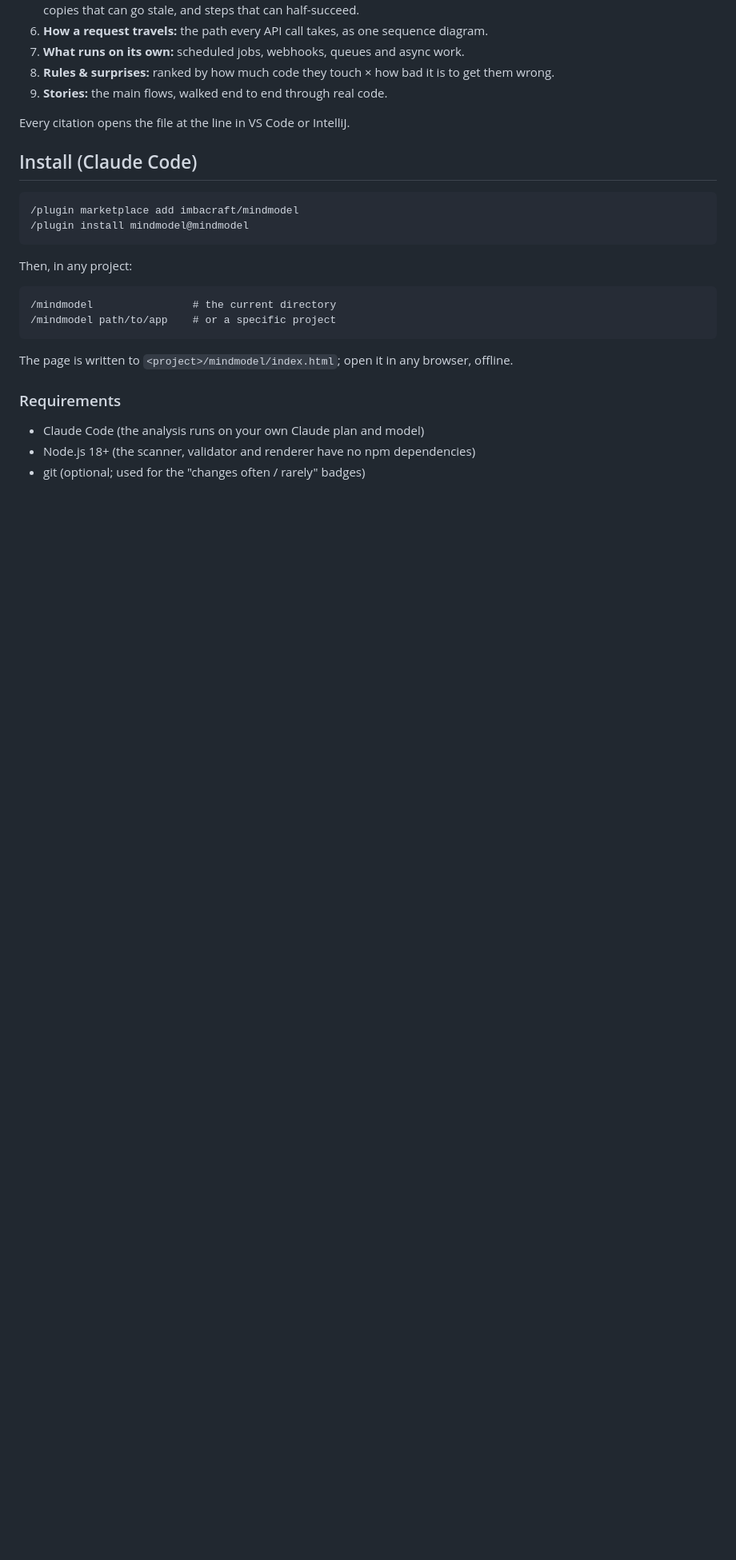
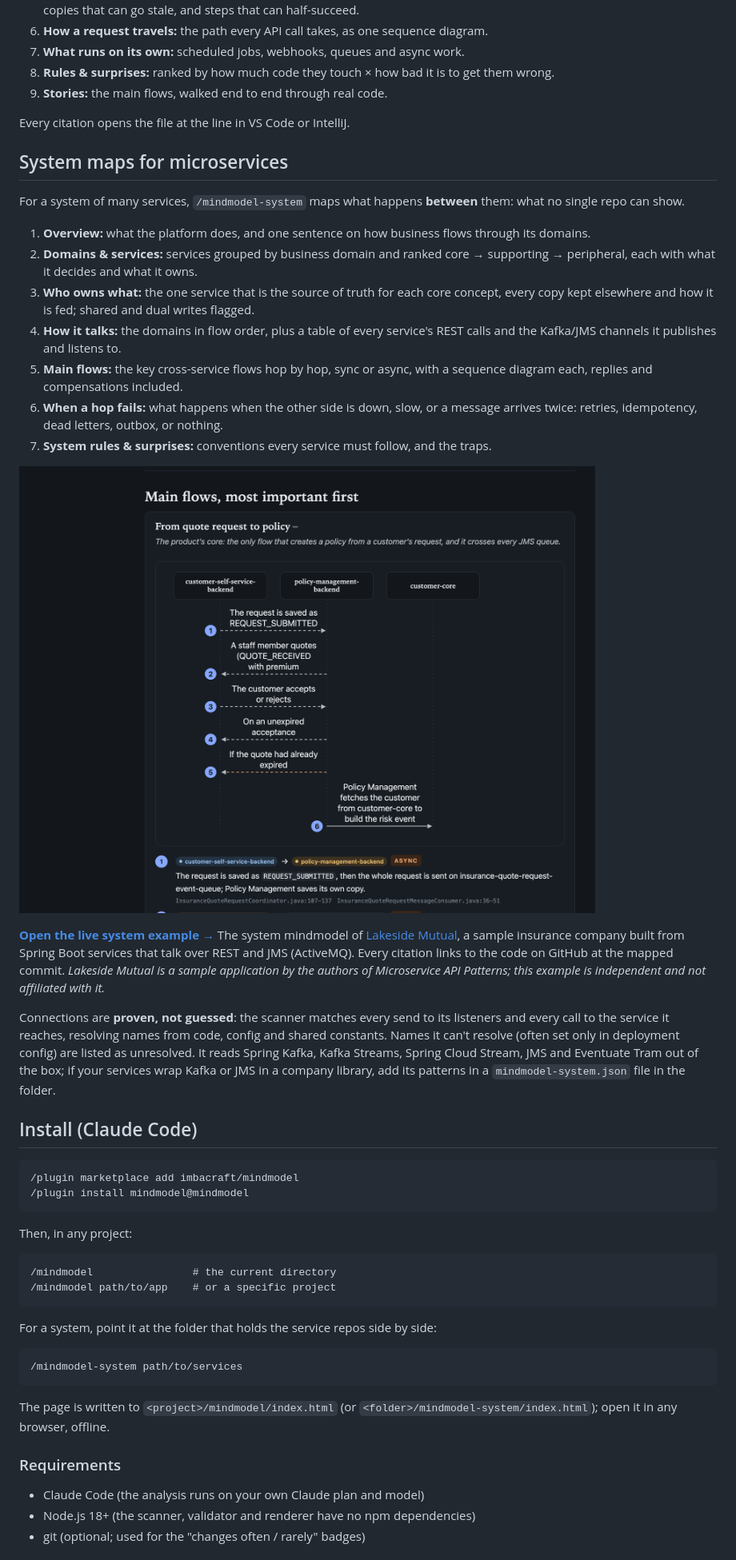
Before and after one commit to imbacraft/mindmodel, a Markdown page: README.md, the part around one of its changes. Shown at 80% size. GitHub-like rendering; pictures changed too: examples/lakeside.png (added); blank space fills up the shorter version.

````diff
--- a/README.md
+++ b/README.md
@@ -23,6 +23,22 @@ It is deliberately *not* complete. Graph tools show hundreds of nodes; mindmodel
 
 Every citation opens the file at the line in VS Code or IntelliJ.
 
+## System maps for microservices
+For a system of many services, `/mindmodel-system` maps what happens **between** them: what no single repo can show.
+1. **Overview:** what the platform does, and one sentence on how business flows through its domains.
+2. **Domains & services:** services grouped by business domain and ranked core → supporting → peripheral, each with what it decides and what it owns.
+3. **Who owns what:** the one service that is the source of truth for each core concept, every copy kept elsewhere and how it is fed; shared and dual writes flagged.
+4. **How it talks:** the domains in flow order, plus a table of every service's REST calls and the Kafka/JMS channels it publishes and listens to.
+5. **Main flows:** the key cross-service flows hop by hop, sync or async, with a sequence diagram each, replies and compensations included.
+6. **When a hop fails:** what happens when the other side is down, slow, or a message arrives twice: retries, idempotency, dead letters, outbox, or nothing.
+7. **System rules & surprises:** conventions every service must follow, and the traps.
+
+[![System mindmodel of Lakeside Mutual](examples/lakeside.png)](https://imbacraft.github.io/mindmodel/examples/lakeside.html)
+
+**[Open the live system example →](https://imbacraft.github.io/mindmodel/examples/lakeside.html)** The system mindmodel of [Lakeside Mutual](https://github.com/Microservice-API-Patterns/LakesideMutual), a sample insurance company built from Spring Boot services that talk over REST and JMS (ActiveMQ). Every citation links to the code on GitHub at the mapped commit. *Lakeside Mutual is a sample application by the authors of Microservice API Patterns; this example is independent and not affiliated with it.*
+
+Connections are **proven, not guessed**: the scanner matches every send to its listeners and every call to the service it reaches, resolving names from code, config and shared constants. Names it can't resolve (often set only in deployment config) are listed as unresolved. It reads Spring Kafka, Kafka Streams, Spring Cloud Stream, JMS and Eventuate Tram out of the box; if your services wrap Kafka or JMS in a company library, add its patterns in a `mindmodel-system.json` file in the folder.
+
 ## Install (Claude Code)
 ```
 /plugin marketplace add imbacraft/mindmodel
@@ -33,7 +49,11 @@ Then, in any project:
 /mindmodel                # the current directory
 /mindmodel path/to/app    # or a specific project
 ```
-The page is written to `<project>/mindmodel/index.html`; open it in any browser, offline.
+For a system, point it at the folder that holds the service repos side by side:
+```
+/mindmodel-system path/to/services
+```
+The page is written to `<project>/mindmodel/index.html` (or `<folder>/mindmodel-system/index.html`); open it in any browser, offline.
 
 ### Requirements
 - Claude Code (the analysis runs on your own Claude plan and model)
````
Also changed, not shown: other parts of README.md (+8 -6 lines), 5 other files.
